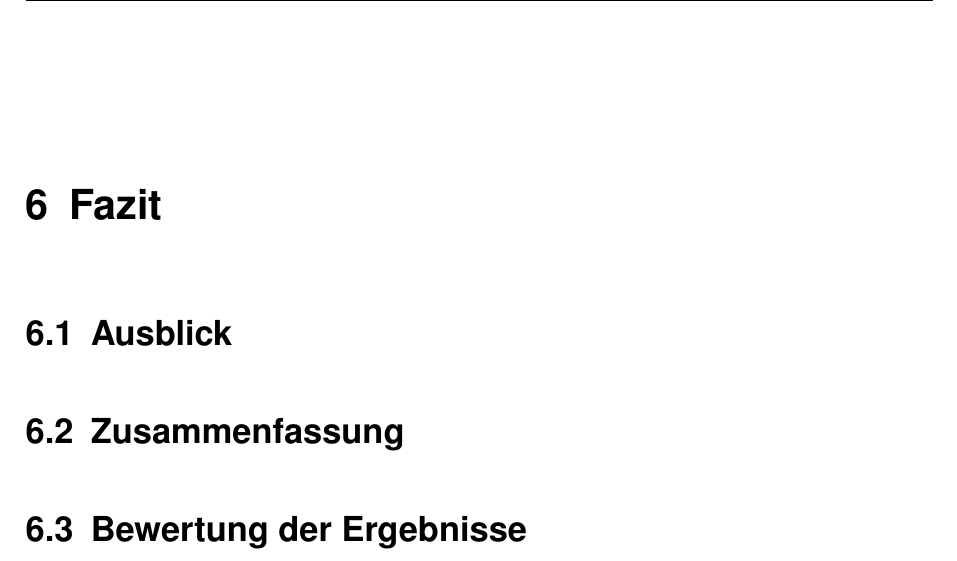
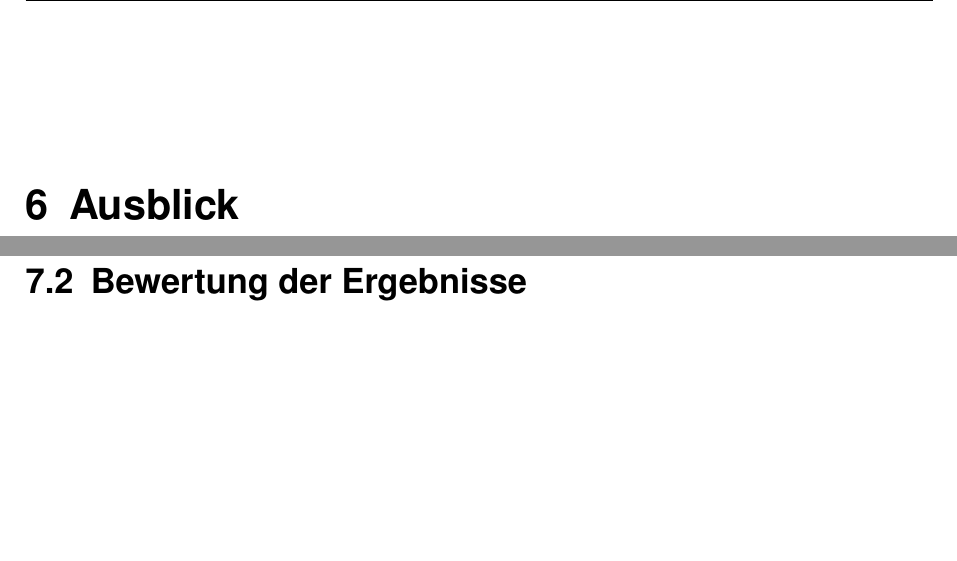
Before and after one commit to SecuritySquad/Studienarbeit, a LaTeX document (Studienarbeit.tex, which reads chapter/Fazit.tex): part of page 21 of 21 before the commit and two parts of pages 21 and 22 of 22 after it, the two joined at a grey line, cut at the place of the change, the shorter picture padded with empty space. Compiled offline with pdfLaTeX; an older LaTeX class or package is replaced by its successor.

Commit message:
modified table of contents

```diff
--- a/chapter/Fazit.tex
+++ b/chapter/Fazit.tex
@@ -1,6 +1,6 @@
+\chapter{Ausblick}
+
 \chapter{Fazit}
-
-\section{Ausblick}
 
 \section{Zusammenfassung}
 
```
Also changed, not shown: Studienarbeit.pdf.
